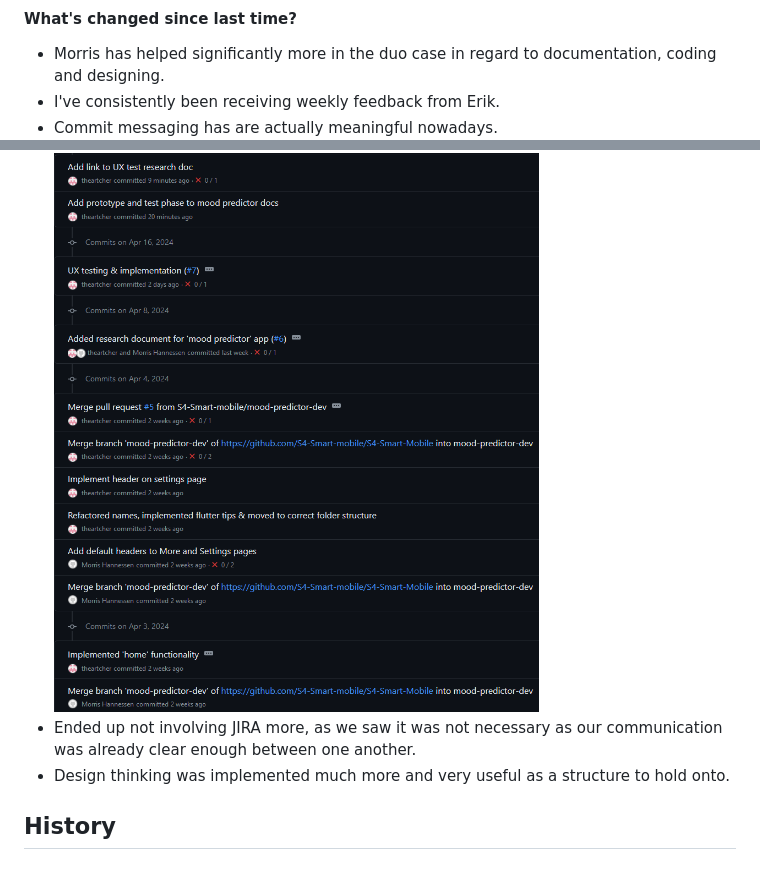
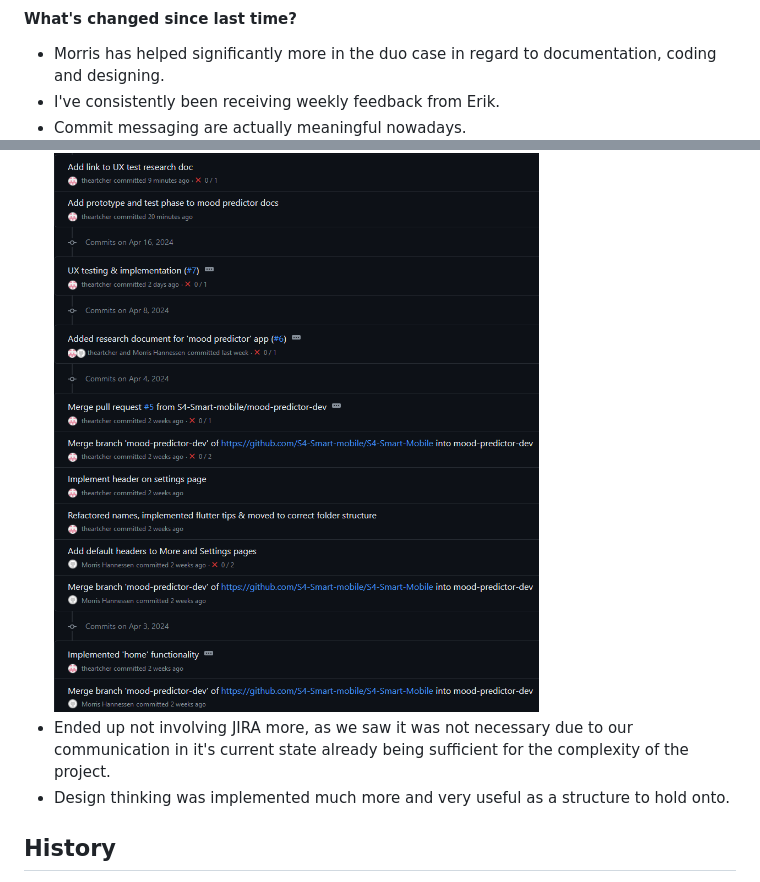
Before and after one commit to theartcher/S4-SM-Individual, a Markdown page: README.md, 2 parts joined by grey strips. Rendered like a GitHub page.

```diff
--- a/README.md
+++ b/README.md
@@ -88,9 +88,9 @@ An overview of all the changes made categorized per assignment period.
 
 - Morris has helped significantly more in the duo case in regard to documentation, coding and designing.
 - I've consistently been receiving weekly feedback from Erik.
-- Commit messaging has are actually meaningful nowadays.
+- Commit messaging are actually meaningful nowadays.
   ![Git commit history](./static/images/git-commit-history-18-04-2024.png)
-- Ended up not involving JIRA more, as we saw it was not necessary as our communication was already clear enough between one another.
+- Ended up not involving JIRA more, as we saw it was not necessary due to our communication in it's current state already being sufficient for the complexity of the project.
 - Design thinking was implemented much more and very useful as a structure to hold onto.
 
 ## History
```
